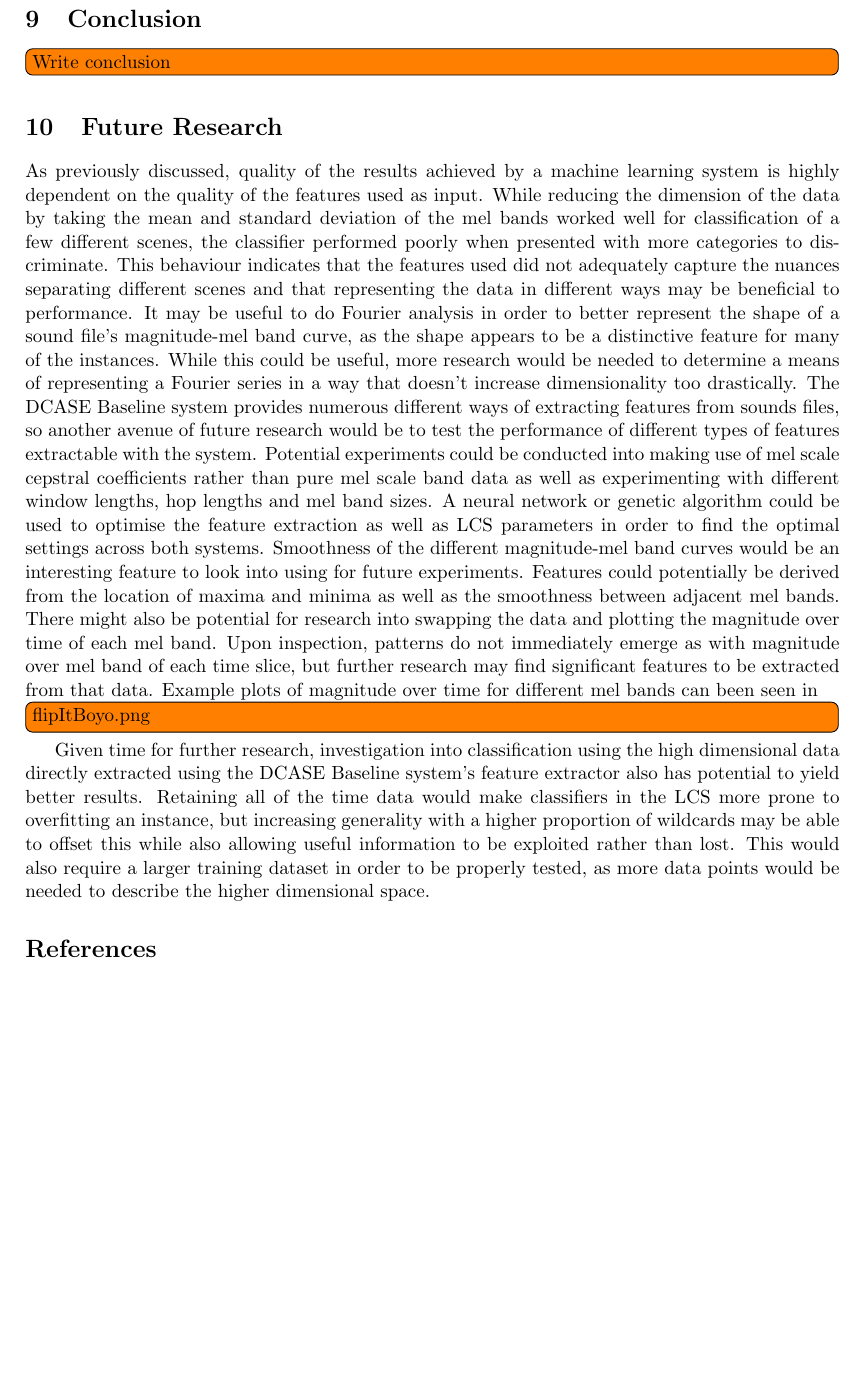
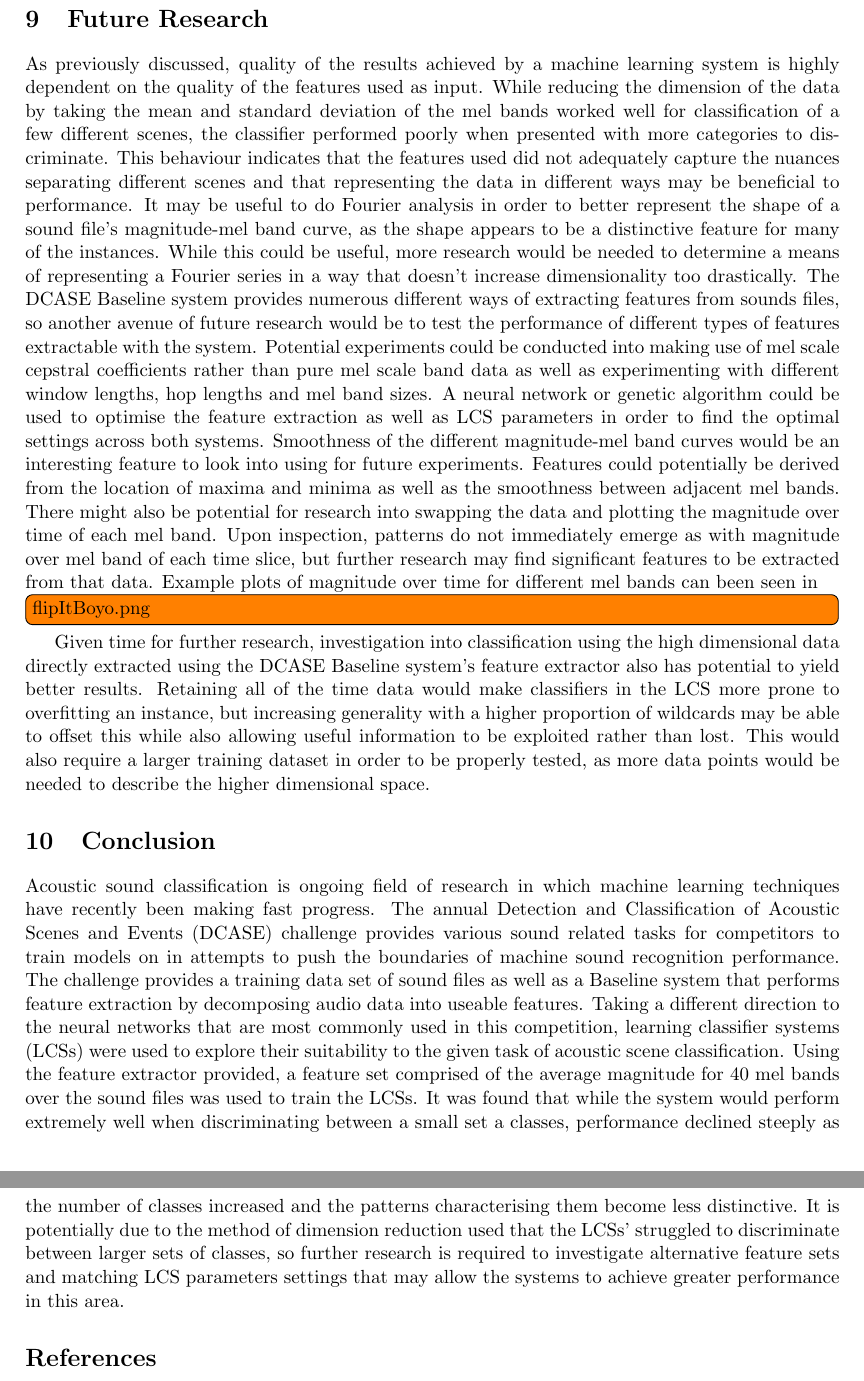
Before and after one commit to Quackvin/4404GroundUp, a LaTeX paper (Report/LCS-DCASE-report.tex): part of page 11 of 13 before the commit and two parts of pages 11 and 12 of 13 after it, the two joined at a grey line, cut at the place of the change, the shorter picture padded with empty space. Compiled offline with pdfLaTeX.

Commit message:
Add conclusion

```diff
--- a/Report/LCS-DCASE-report.tex
+++ b/Report/LCS-DCASE-report.tex
@@ -416,13 +416,6 @@ Our approach is good because it is more general (no need to construct statistica
 
 
 
-\section{Conclusion}
-
-\todo[inline]{Write conclusion}
-
-
-
-
 
 \section{Future Research}
 As previously discussed, quality of the results achieved by a machine learning system is highly dependent on the quality of the features used as input. While reducing the dimension of the data by taking the mean and standard deviation of the mel bands worked well for classification of a few different scenes, the classifier performed poorly when presented with more categories to discriminate. This behaviour indicates that the features used did not adequately capture the nuances separating different scenes and that representing the data in different ways may be beneficial to performance.
@@ -433,6 +426,10 @@ There might also be potential for research into swapping the data and plotting t
 \todo[inline]{flipItBoyo.png}
 Given time for further research, investigation into classification using the high dimensional data directly extracted using the DCASE Baseline system's feature extractor also has potential to yield better results. Retaining all of the time data would make classifiers in the LCS more prone to overfitting an instance, but increasing generality with a higher proportion of wildcards may be able to offset this while also allowing useful information to be exploited rather than lost. This would also require a larger training dataset in order to be properly tested, as more data points would be needed to describe the higher dimensional space.
 
+\section{Conclusion}
+Acoustic sound classification is ongoing field of research in which machine learning techniques have recently been making fast progress. The annual Detection and Classification of Acoustic Scenes and Events (DCASE) challenge provides various sound related tasks for competitors to train models on in attempts to push the boundaries of machine sound recognition performance. The challenge provides a training data set of sound files as well as a Baseline system that performs feature extraction by decomposing audio data into useable features. Taking a different direction to the neural networks that are most commonly used in this competition, learning classifier systems (LCSs) were used to explore their suitability to the given task of acoustic scene classification. Using the feature extractor provided, a feature set comprised of the average magnitude for 40 mel bands over the sound files was used to train the LCSs. It was found that while the system would perform extremely well when discriminating between a small set a classes, performance declined steeply as the number of classes increased and the patterns characterising them become less distinctive. It is potentially due to the method of dimension reduction used that the LCSs’ struggled to discriminate between larger sets of classes, so further research is required to investigate alternative feature sets and matching LCS parameters settings that may allow the systems to achieve greater performance in this area.
+
+
 \bibliographystyle{IEEEtranN}
 \bibliography{IEEEabrv,References}
 
```
